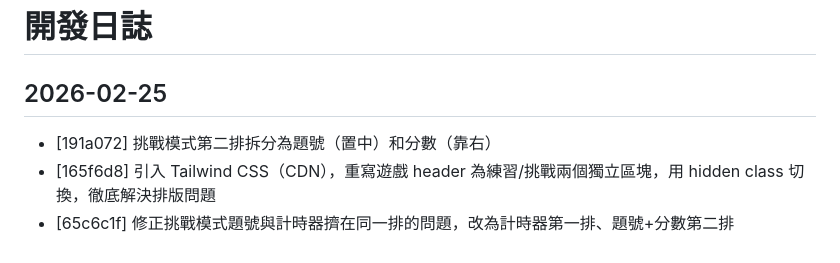
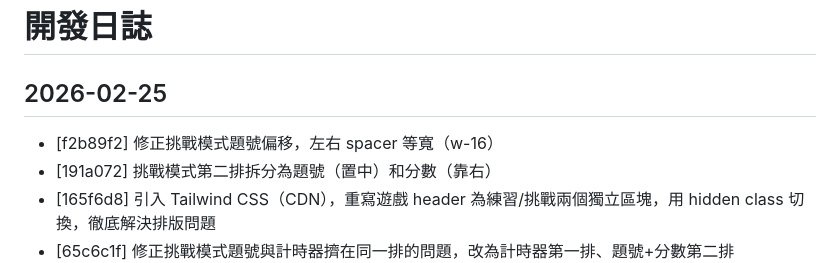
Before and after one commit to 0xaissr/junior-word-master, a Markdown page: LOG.md, the part around the change. Drawn GitHub-style.

Commit message:
docs: update LOG.md
Co-Authored-By: Claude Opus 4.6 <noreply@anthropic.com>

```diff
--- a/LOG.md
+++ b/LOG.md
@@ -2,6 +2,7 @@
 
 ## 2026-02-25
 
+- [f2b89f2] 修正挑戰模式題號偏移，左右 spacer 等寬（w-16）
 - [191a072] 挑戰模式第二排拆分為題號（置中）和分數（靠右）
 - [165f6d8] 引入 Tailwind CSS（CDN），重寫遊戲 header 為練習/挑戰兩個獨立區塊，用 hidden class 切換，徹底解決排版問題
 - [65c6c1f] 修正挑戰模式題號與計時器擠在同一排的問題，改為計時器第一排、題號+分數第二排
```
